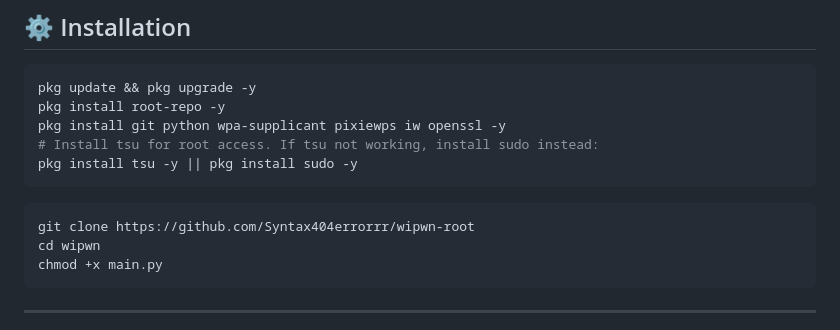
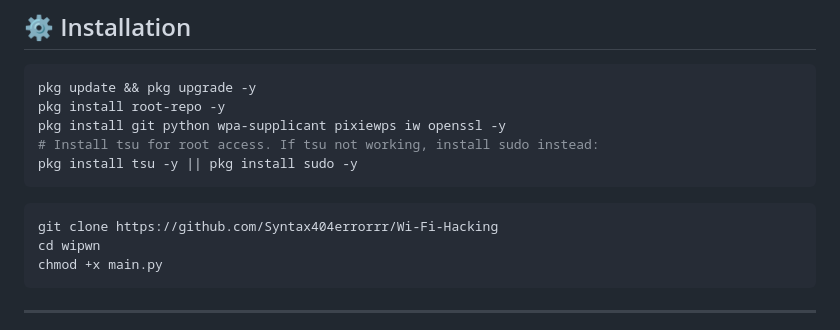
Before and after one commit to Syntax404errorrr/Wi-Fi-Hacking, a Markdown page: README.md, the part around the change. Rendered like a GitHub page.

`````diff
--- a/README.md
+++ b/README.md
@@ -64,7 +64,7 @@ pkg install tsu -y || pkg install sudo -y
 ````
 
 ```bash
-git clone https://github.com/Syntax404errorrr/wipwn-root
+git clone https://github.com/Syntax404errorrr/Wi-Fi-Hacking
 cd wipwn
 chmod +x main.py
 ```
`````
